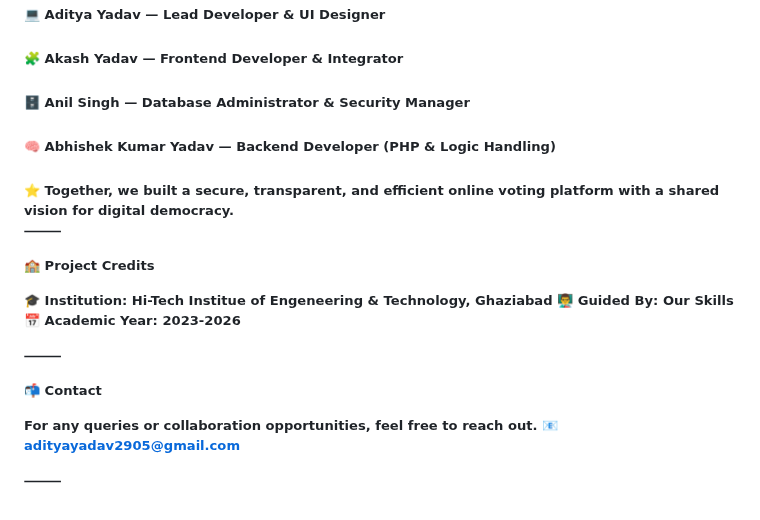
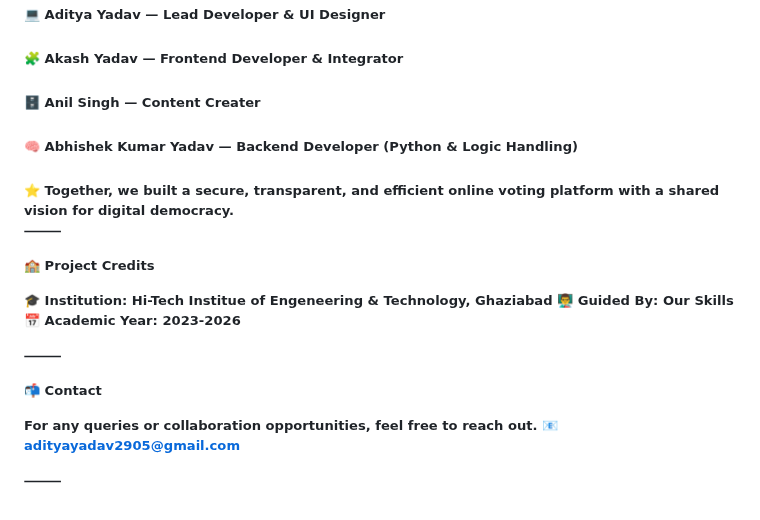
Before and after one commit to adityayadav-codes/Online-Voting-System, a Markdown page: README.md, the part around the change. Drawn GitHub-style.

Commit message:
update in code

```diff
--- a/README.md
+++ b/README.md
@@ -61,8 +61,8 @@ Meet the passionate team behind the Online Voting System 🗳️ — each member
 
 <h5> 💻 Aditya Yadav — Lead Developer & UI Designer</h5>
 <h5>🧩 Akash Yadav — Frontend Developer & Integrator</h5>
-<h5> 🗄️ Anil Singh — Database Administrator & Security Manager</h5>
-<h5>🧠 Abhishek Kumar Yadav — Backend Developer (PHP & Logic Handling)<h5>
+<h5> 🗄️ Anil Singh — Content Creater</h5>
+<h5>🧠 Abhishek Kumar Yadav — Backend Developer (Python & Logic Handling)<h5>
 ⭐ Together, we built a secure, transparent, and efficient online voting platform with a shared vision for digital democracy.
 
 ⸻
@@ -81,4 +81,5 @@ For any queries or collaboration opportunities, feel free to reach out.
 📧 adityayadav2905@gmail.com
 
 
+
 ⸻
```
